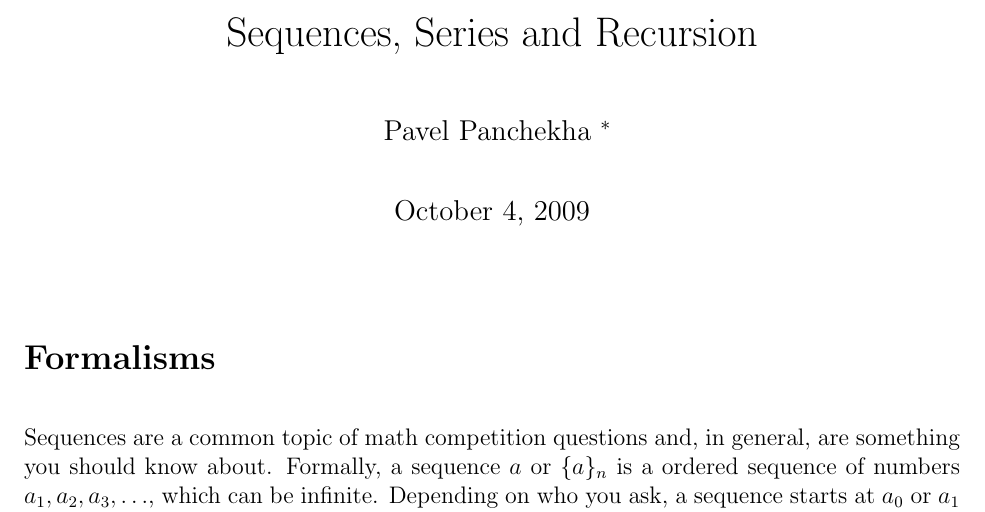
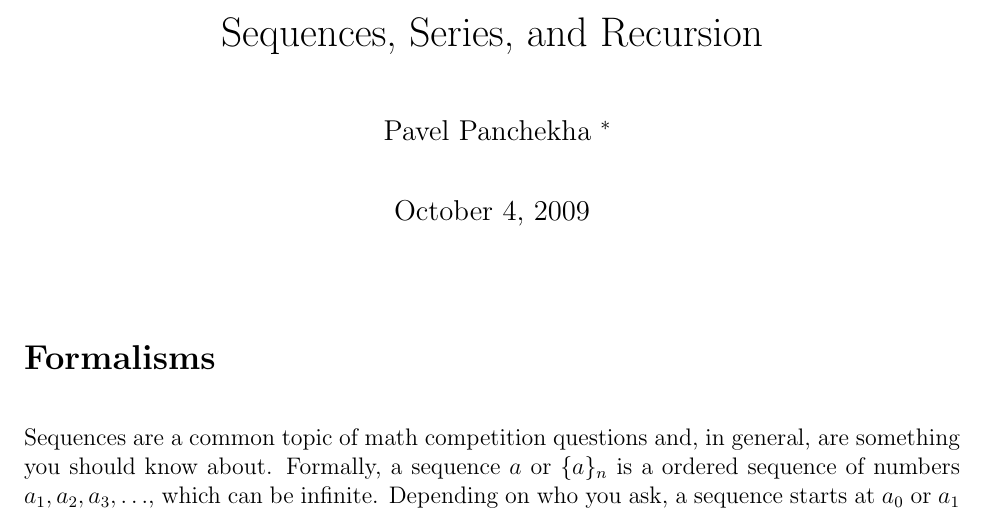
Before and after one commit to sophiebits/sequences, a LaTeX document (Sequences.tex): part of page 1 of 9, cut so that both start at the same text. Compiled offline with pdfLaTeX.

Commit message:
Oxford comma FTW

```diff
--- a/Sequences.tex
+++ b/Sequences.tex
@@ -2,7 +2,7 @@
 \usepackage{amsmath,amssymb,fullpage}
 \usepackage[normalem]{ulem}
 \author{Pavel Panchekha \thanks{Thanks to Ben Alpert and Ben Kraft for reading and revising drafts.}}
-\title{Sequences, Series and Recursion}
+\title{Sequences, Series, and Recursion}
 
 \setlength{\parskip}{1em}
 \setlength{\parindent}{0em}
```
